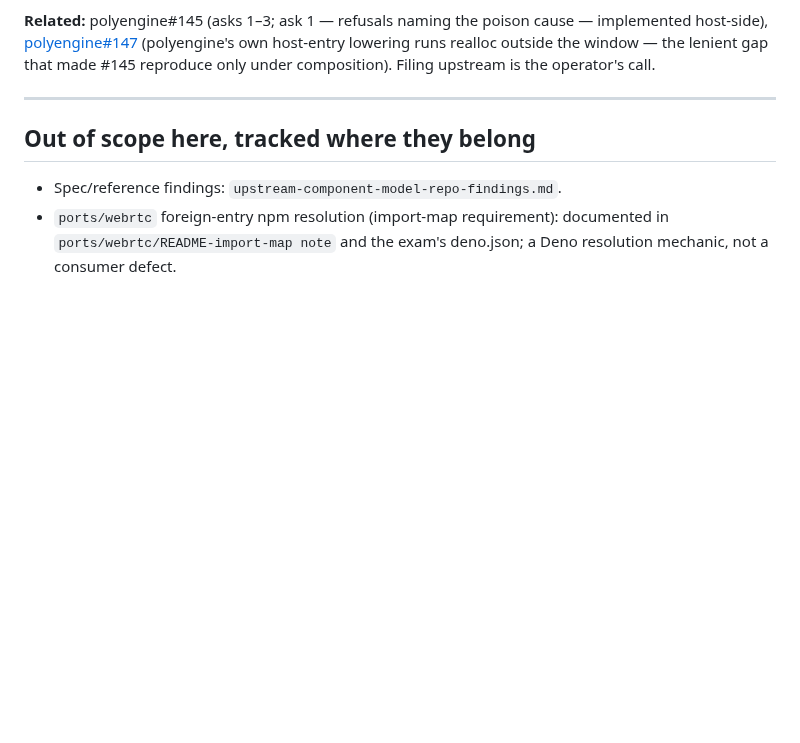
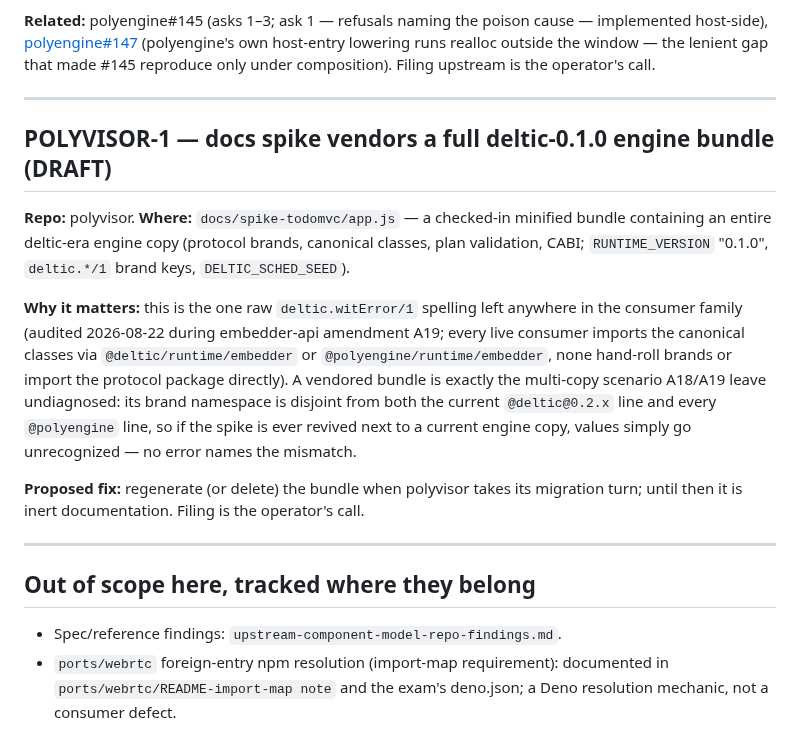
Before and after one commit to lann/deltic, a Markdown page: upstream-consumer-findings.md, the part around the change. GitHub-like rendering; blank space fills up the shorter version.

Commit message:
findings: POLYVISOR-1 — docs spike vendors a deltic-0.1.0 engine bundle (#217)
Recorded from the A19 audit (2026-08-22): the consumer family has no
brand hand-rollers — every live consumer imports the canonical classes
through the runtime's embedder re-export. The one raw deltic.witError/1
spelling left anywhere is polyvisor's checked-in spike bundle, a full
vendored deltic-era engine copy, which is exactly the undiagnosed
multi-copy scenario A18/A19 describe if the spike is ever revived next
to a current engine.

Co-authored-by: Lann Martin <lmartin@akamai.com>

```diff
--- a/upstream-consumer-findings.md
+++ b/upstream-consumer-findings.md
@@ -221,6 +221,30 @@ operator's call.
 
 ---
 
+## POLYVISOR-1 — docs spike vendors a full deltic-0.1.0 engine bundle (DRAFT)
+
+**Repo:** polyvisor. **Where:** `docs/spike-todomvc/app.js` — a checked-in
+minified bundle containing an entire deltic-era engine copy (protocol
+brands, canonical classes, plan validation, CABI; `RUNTIME_VERSION`
+"0.1.0", `deltic.*/1` brand keys, `DELTIC_SCHED_SEED`).
+
+**Why it matters:** this is the one raw `deltic.witError/1` spelling left
+anywhere in the consumer family (audited 2026-08-22 during embedder-api
+amendment A19; every live consumer imports the canonical classes via
+`@deltic/runtime/embedder` or `@polyengine/runtime/embedder`, none
+hand-roll brands or import the protocol package directly). A vendored
+bundle is exactly the multi-copy scenario A18/A19 leave undiagnosed: its
+brand namespace is disjoint from both the current `@deltic@0.2.x` line
+and every `@polyengine` line, so if the spike is ever revived next to a
+current engine copy, values simply go unrecognized — no error names the
+mismatch.
+
+**Proposed fix:** regenerate (or delete) the bundle when polyvisor takes
+its migration turn; until then it is inert documentation. Filing is the
+operator's call.
+
+---
+
 ## Out of scope here, tracked where they belong
 
 - Spec/reference findings: `upstream-component-model-repo-findings.md`.
```
